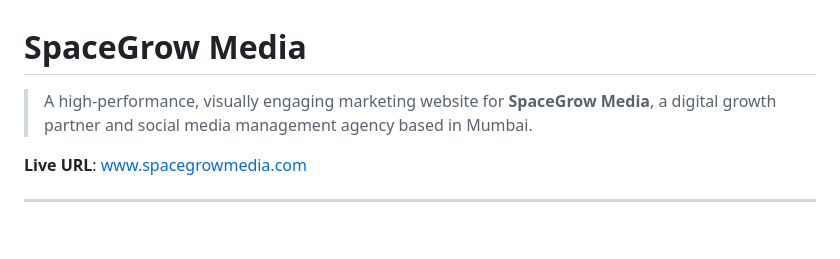
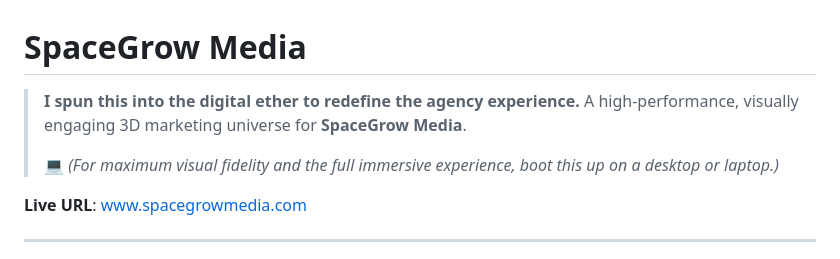
Before and after one commit to nishitjayne/spacegrowmedia, a Markdown page: README.md, the part around the change. Drawn GitHub-style; blank space fills up the shorter version.

Commit message:
docs: update readme with visionary intro and desktop recommendation

```diff
--- a/README.md
+++ b/README.md
@@ -1,6 +1,8 @@
 # SpaceGrow Media
 
-> A high-performance, visually engaging marketing website for **SpaceGrow Media**, a digital growth partner and social media management agency based in Mumbai.
+> **I spun this into the digital ether to redefine the agency experience.** A high-performance, visually engaging 3D marketing universe for **SpaceGrow Media**.
+>
+> 💻 *(For maximum visual fidelity and the full immersive experience, boot this up on a desktop or laptop.)*
 
 **Live URL**: [www.spacegrowmedia.com](https://www.spacegrowmedia.com)
 
```
